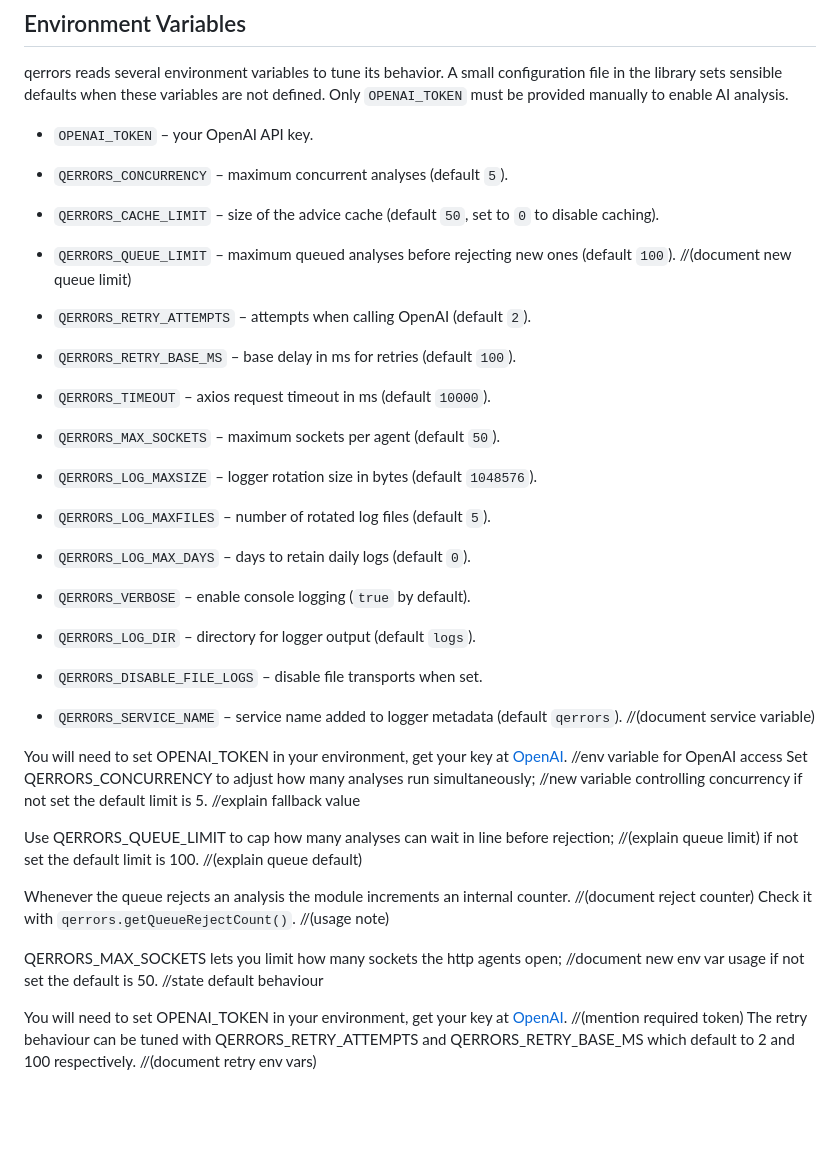
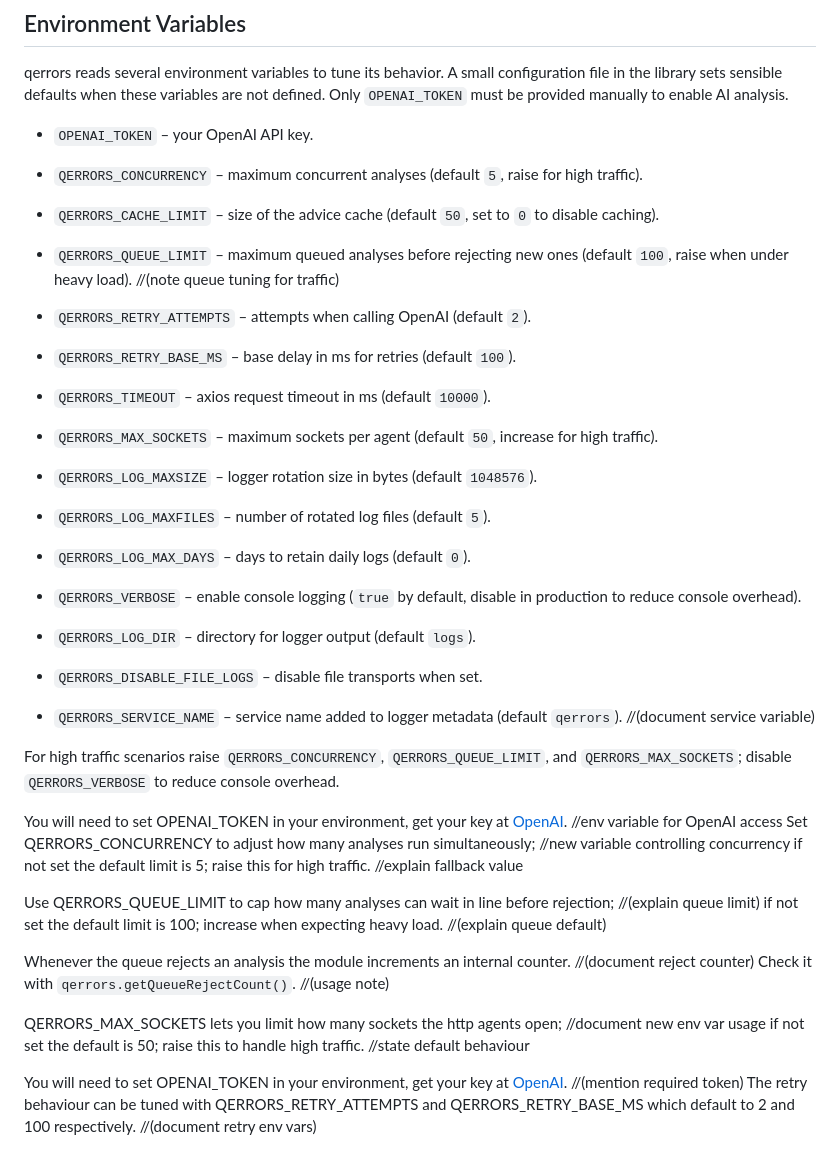
Before and after one commit to Bijikyu/qerrors, a Markdown page: README.md, the part around the change. Rendered like a GitHub page; blank space fills up the shorter version.

Commit message:
docs: update env vars for high traffic

```diff
--- a/README.md
+++ b/README.md
@@ -10,38 +10,40 @@ to resolve errors.
 qerrors reads several environment variables to tune its behavior. A small configuration file in the library sets sensible defaults when these variables are not defined. Only `OPENAI_TOKEN` must be provided manually to enable AI analysis.
 
 * `OPENAI_TOKEN` &ndash; your OpenAI API key.
-* `QERRORS_CONCURRENCY` &ndash; maximum concurrent analyses (default `5`).
+* `QERRORS_CONCURRENCY` &ndash; maximum concurrent analyses (default `5`, raise for high traffic).
 
 * `QERRORS_CACHE_LIMIT` &ndash; size of the advice cache (default `50`, set to `0` to disable caching).
-* `QERRORS_QUEUE_LIMIT` &ndash; maximum queued analyses before rejecting new ones (default `100`). //(document new queue limit)
+* `QERRORS_QUEUE_LIMIT` &ndash; maximum queued analyses before rejecting new ones (default `100`, raise when under heavy load). //(note queue tuning for traffic)
 
 
 * `QERRORS_RETRY_ATTEMPTS` &ndash; attempts when calling OpenAI (default `2`).
 * `QERRORS_RETRY_BASE_MS` &ndash; base delay in ms for retries (default `100`).
 * `QERRORS_TIMEOUT` &ndash; axios request timeout in ms (default `10000`).
-* `QERRORS_MAX_SOCKETS` &ndash; maximum sockets per agent (default `50`).
+* `QERRORS_MAX_SOCKETS` &ndash; maximum sockets per agent (default `50`, increase for high traffic).
 
 * `QERRORS_LOG_MAXSIZE` &ndash; logger rotation size in bytes (default `1048576`).
 * `QERRORS_LOG_MAXFILES` &ndash; number of rotated log files (default `5`).
 * `QERRORS_LOG_MAX_DAYS` &ndash; days to retain daily logs (default `0`).
-* `QERRORS_VERBOSE` &ndash; enable console logging (`true` by default).
+* `QERRORS_VERBOSE` &ndash; enable console logging (`true` by default, disable in production to reduce console overhead).
 * `QERRORS_LOG_DIR` &ndash; directory for logger output (default `logs`).
 * `QERRORS_DISABLE_FILE_LOGS` &ndash; disable file transports when set.
 * `QERRORS_SERVICE_NAME` &ndash; service name added to logger metadata (default `qerrors`). //(document service variable)
 
+For high traffic scenarios raise `QERRORS_CONCURRENCY`, `QERRORS_QUEUE_LIMIT`, and `QERRORS_MAX_SOCKETS`; disable `QERRORS_VERBOSE` to reduce console overhead.
+
 
 You will need to set OPENAI_TOKEN in your environment, get your key at [OpenAI](https://openai.com). //env variable for OpenAI access
 Set QERRORS_CONCURRENCY to adjust how many analyses run simultaneously; //new variable controlling concurrency
-if not set the default limit is 5. //explain fallback value
+if not set the default limit is 5; raise this for high traffic. //explain fallback value
 
 Use QERRORS_QUEUE_LIMIT to cap how many analyses can wait in line before rejection; //(explain queue limit)
-if not set the default limit is 100. //(explain queue default)
+if not set the default limit is 100; increase when expecting heavy load. //(explain queue default)
 
 Whenever the queue rejects an analysis the module increments an internal counter. //(document reject counter)
 Check it with `qerrors.getQueueRejectCount()`. //(usage note)
 
 QERRORS_MAX_SOCKETS lets you limit how many sockets the http agents open; //document new env var usage
-if not set the default is 50. //state default behaviour
+if not set the default is 50; raise this to handle high traffic. //state default behaviour
 
 
 
```
